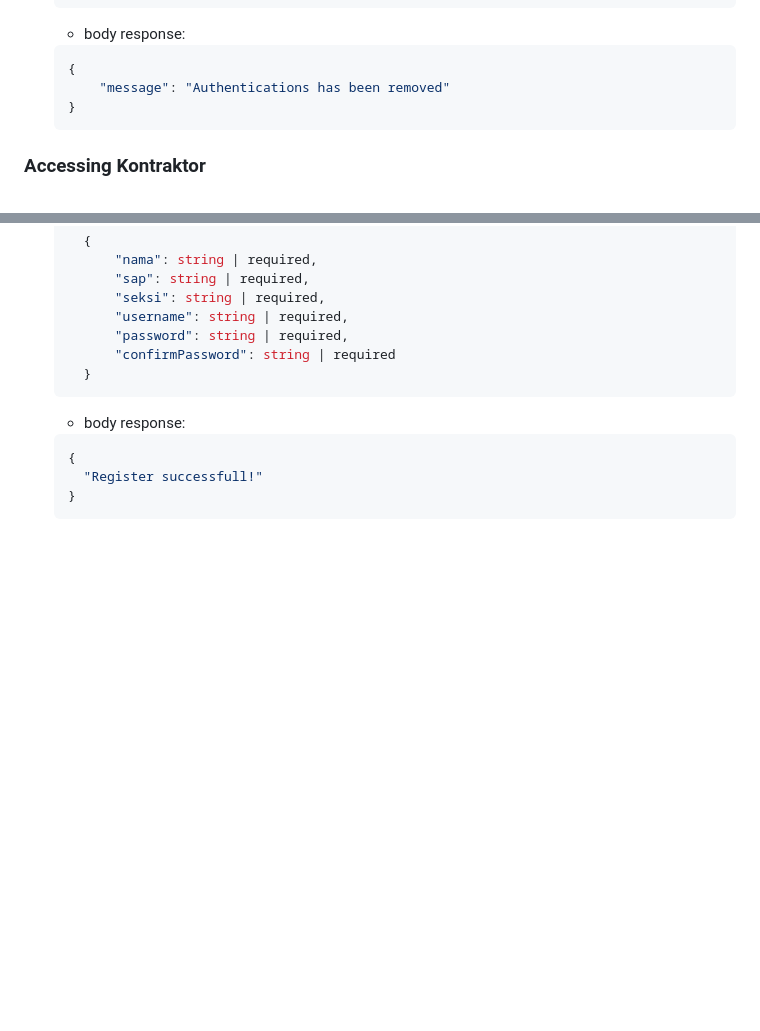
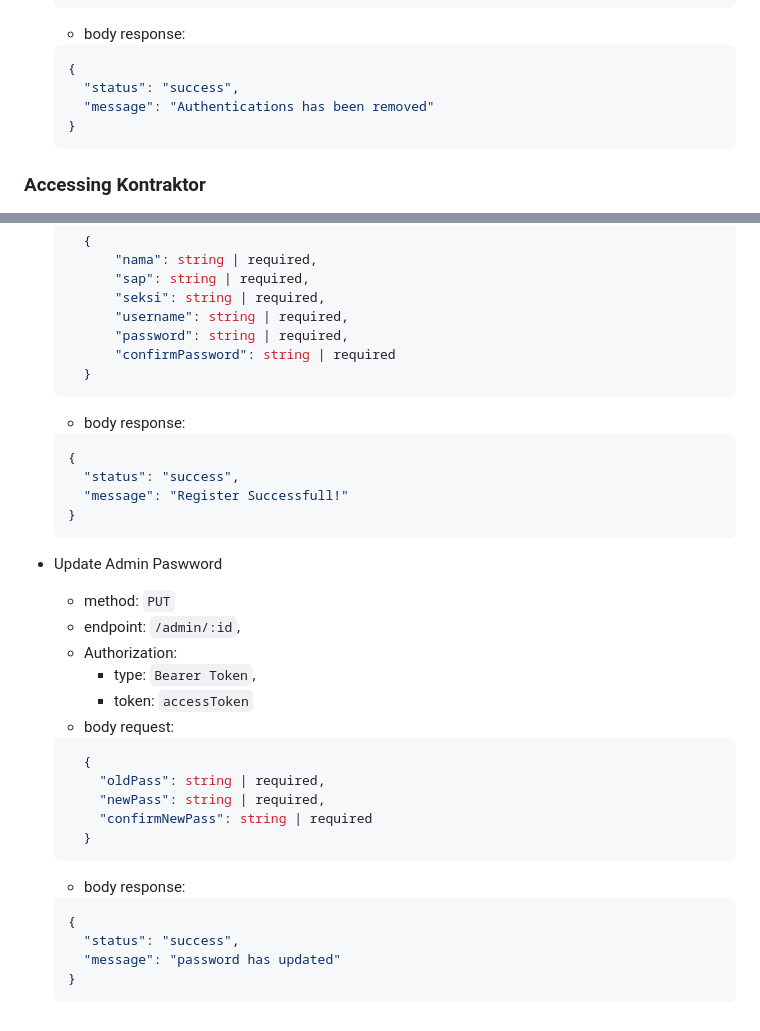
Before and after one commit to brillianita/Backend-Express, a Markdown page: README.md, 2 parts joined by grey strips. Rendered like a GitHub page; blank space fills up the shorter version.

`````diff
--- a/README.md
+++ b/README.md
@@ -87,7 +87,8 @@
     - body response:
     ```json
     {
-        "message": "Authentications has been removed"
+      "status": "success",
+      "message": "Authentications has been removed"
     }
     ```
 
@@ -282,6 +418,28 @@
   - body response:
   ```json
   {
-    "Register successfull!"
+    "status": "success",
+    "message": "Register Successfull!"
   }
   ````
+- Update Admin Paswword
+  - method: `PUT`
+  - endpoint: `/admin/:id`,
+  - Authorization:
+    - type: `Bearer Token`,
+    - token: `accessToken`
+  - body request:
+  ```json
+    {
+      "oldPass": string | required,
+      "newPass": string | required,
+      "confirmNewPass": string | required
+    }
+  ```
+  - body response:
+  ```json
+  {
+    "status": "success",
+    "message": "password has updated"
+  }
+  ````
`````
Also changed, not shown: other parts of README.md (+139 -4 lines).
